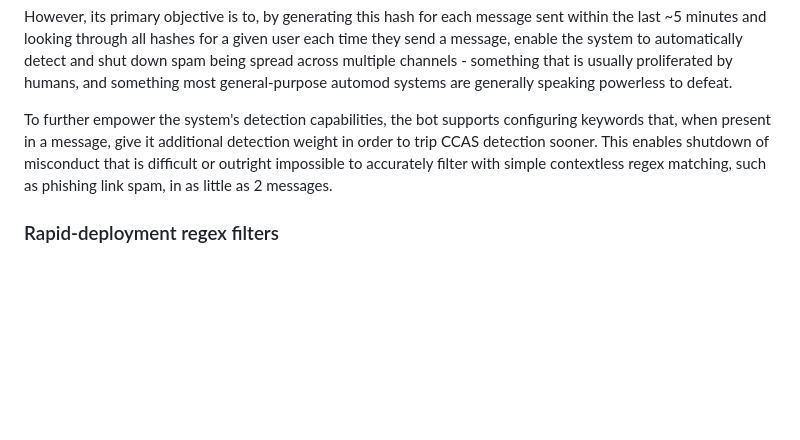
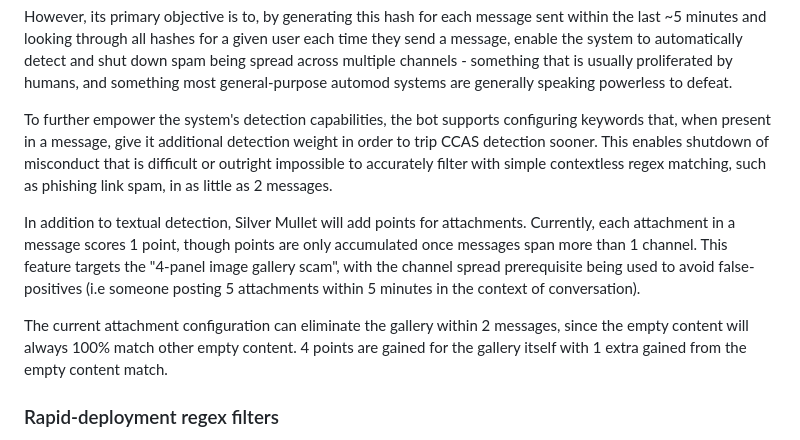
Before and after one commit to TheCodingDen/silver-mullet, a Markdown page: README.md, the part around one of its changes. GitHub-like rendering; blank space fills up the shorter version.

Commit message:
doc: add info about attachments, add architecture diagrams

```diff
--- a/README.md
+++ b/README.md
@@ -39,6 +39,10 @@ Silver Mullet's flagship feature is Cross-Channel Anti-Spam (CCAS), which uses [
 However, its primary objective is to, by generating this hash for each message sent within the last ~5 minutes and looking through all hashes for a given user each time they send a message, enable the system to automatically detect and shut down spam being spread across multiple channels - something that is usually proliferated by humans, and something most general-purpose automod systems are generally speaking powerless to defeat.
 
 To further empower the system's detection capabilities, the bot supports configuring keywords that, when present in a message, give it additional detection weight in order to trip CCAS detection sooner. This enables shutdown of misconduct that is difficult or outright impossible to accurately filter with simple contextless regex matching, such as phishing link spam, in as little as 2 messages.
+
+In addition to textual detection, Silver Mullet will add points for attachments. Currently, each attachment in a message scores 1 point, though points are only accumulated once messages span more than 1 channel. This feature targets the "4-panel image gallery scam", with the channel spread prerequisite being used to avoid false-positives (i.e someone posting 5 attachments within 5 minutes in the context of conversation).
+
+The current attachment configuration can eliminate the gallery within 2 messages, since the empty content will always 100% match other empty content. 4 points are gained for the gallery itself with 1 extra gained from the empty content match.
 
 ### Rapid-deployment regex filters
 
```
Also changed, not shown: other parts of README.md (+67 -0 lines).
